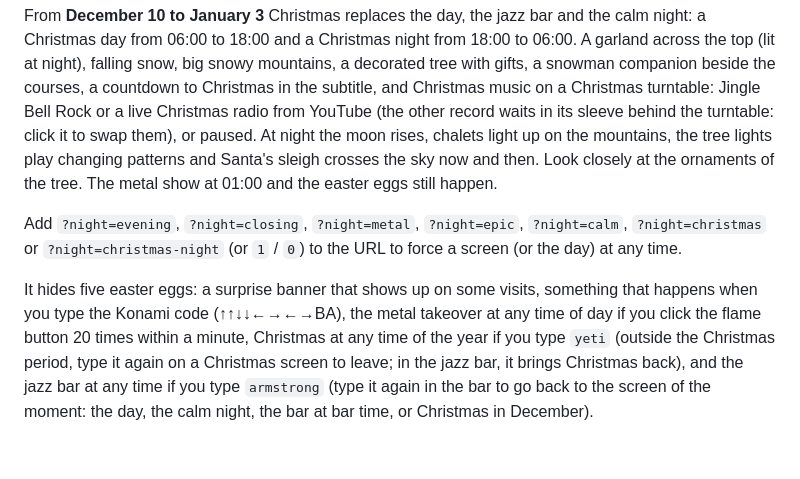
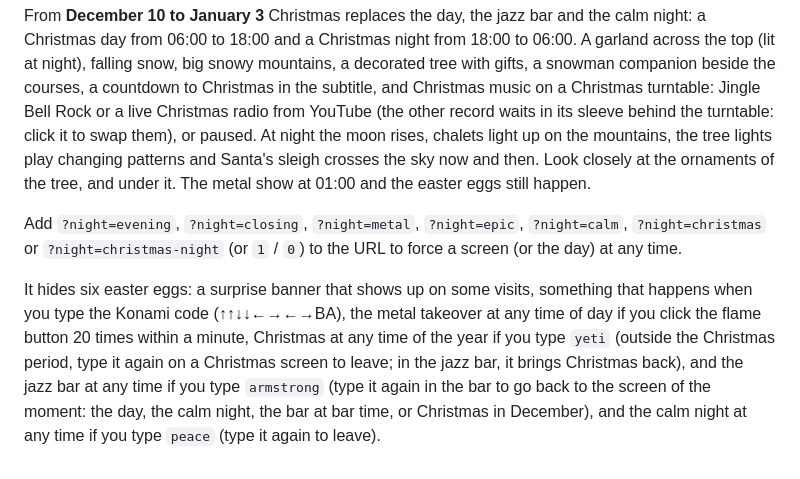
Before and after one commit to AlphaXT38G/notes_ba5, a Markdown page: README.md, the part around the change. Drawn GitHub-style.

Commit message:
docs: README and AGENTS on the Christmas guitar, the peace code and the swallowed sax
Co-Authored-By: Claude Opus 5.5 <noreply@anthropic.com>

```diff
--- a/README.md
+++ b/README.md
@@ -95,18 +95,19 @@ Christmas turntable: Jingle Bell Rock or a live Christmas radio from YouTube (th
 other record waits in its sleeve behind the turntable: click it to swap them), or
 paused. At night the moon rises, chalets light up on the mountains, the tree lights
 play changing patterns and Santa's sleigh crosses the sky now and then. Look closely
-at the ornaments of the tree. The metal show at 01:00 and the easter eggs still
+at the ornaments of the tree, and under it. The metal show at 01:00 and the easter eggs still
 happen.
 
 Add `?night=evening`, `?night=closing`, `?night=metal`, `?night=epic`, `?night=calm`,
 `?night=christmas` or `?night=christmas-night` (or `1` / `0`) to the URL to force a
 screen (or the day) at any time.
 
-It hides five easter eggs: a surprise banner that shows up on some visits,
+It hides six easter eggs: a surprise banner that shows up on some visits,
 something that happens when you type the Konami code (↑↑↓↓←→←→BA), the metal
 takeover at any time of day if you click the flame button 20 times within a minute,
 Christmas at any time of the year if you type `yeti` (outside the Christmas
 period, type it again on a Christmas screen to leave; in the jazz bar, it brings
 Christmas back), and the jazz bar at any time
 if you type `armstrong` (type it again in the bar to go back to the screen of the
-moment: the day, the calm night, the bar at bar time, or Christmas in December).
+moment: the day, the calm night, the bar at bar time, or Christmas in December), and the
+calm night at any time if you type `peace` (type it again to leave).
```
Also changed, not shown: AGENTS.md (+12 -7 lines).
